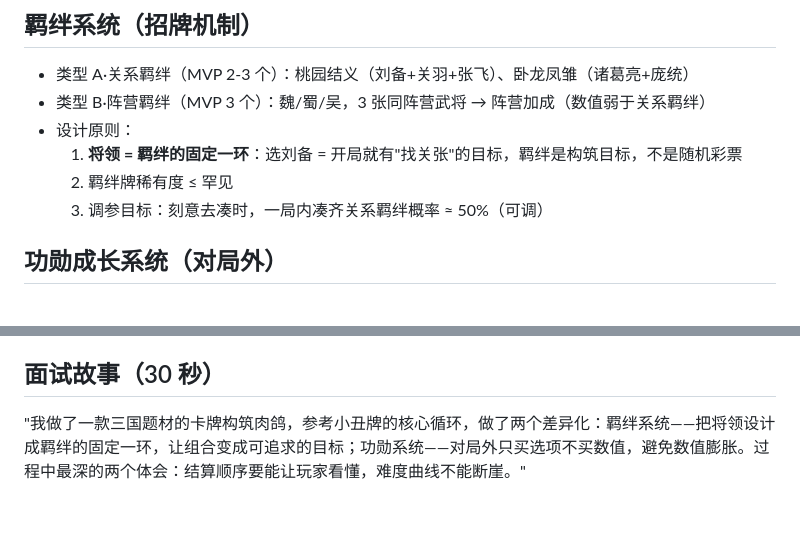
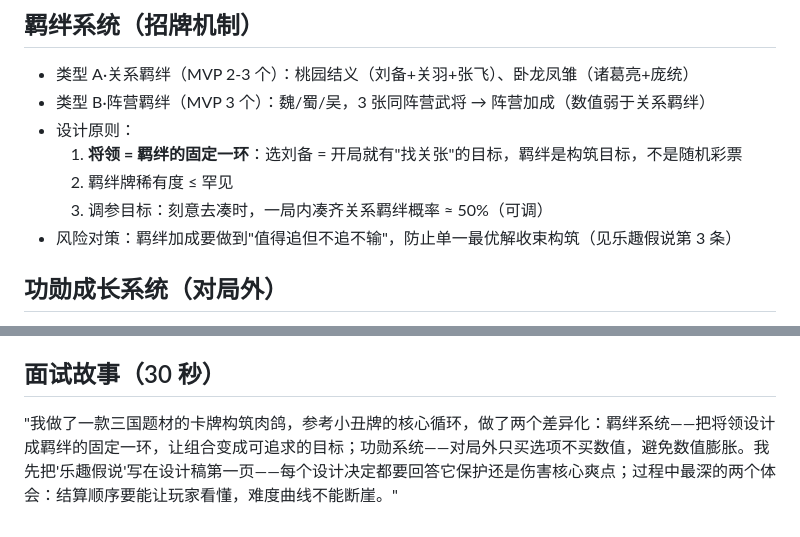
Before and after one commit to CCshark-plus/zhuolu-game, a Markdown page: 三国逐鹿-设计稿-v0.2.md, 2 parts joined by grey strips. Drawn GitHub-style.

```diff
--- a/设计稿-v0.1.md
+++ b/三国逐鹿-设计稿-v0.2.md
@@ -32,6 +58,7 @@
   1. **将领 = 羁绊的固定一环**：选刘备 = 开局就有"找关张"的目标，羁绊是构筑目标，不是随机彩票
   2. 羁绊牌稀有度 ≤ 罕见
   3. 调参目标：刻意去凑时，一局内凑齐关系羁绊概率 ≈ 50%（可调）
+- 风险对策：羁绊加成要做到"值得追但不追不输"，防止单一最优解收束构筑（见乐趣假说第 3 条）
 
 ## 功勋成长系统（对局外）
 
@@ -70,4 +104,4 @@
 
 ## 面试故事（30 秒）
 
-"我做了一款三国题材的卡牌构筑肉鸽，参考小丑牌的核心循环，做了两个差异化：羁绊系统——把将领设计成羁绊的固定一环，让组合变成可追求的目标；功勋系统——对局外只买选项不买数值，避免数值膨胀。过程中最深的两个体会：结算顺序要能让玩家看懂，难度曲线不能断崖。"
+"我做了一款三国题材的卡牌构筑肉鸽，参考小丑牌的核心循环，做了两个差异化：羁绊系统——把将领设计成羁绊的固定一环，让组合变成可追求的目标；功勋系统——对局外只买选项不买数值，避免数值膨胀。我先把'乐趣假说'写在设计稿第一页——每个设计决定都要回答它保护还是伤害核心爽点；过程中最深的两个体会：结算顺序要能让玩家看懂，难度曲线不能断崖。"
```
Also changed, not shown: other parts of 三国逐鹿-设计稿-v0.2.md (+35 -2 lines).
